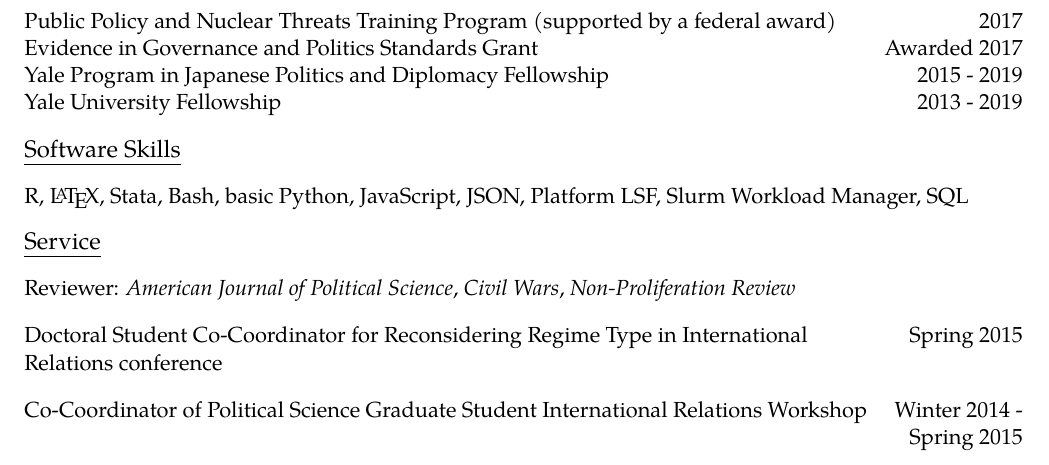
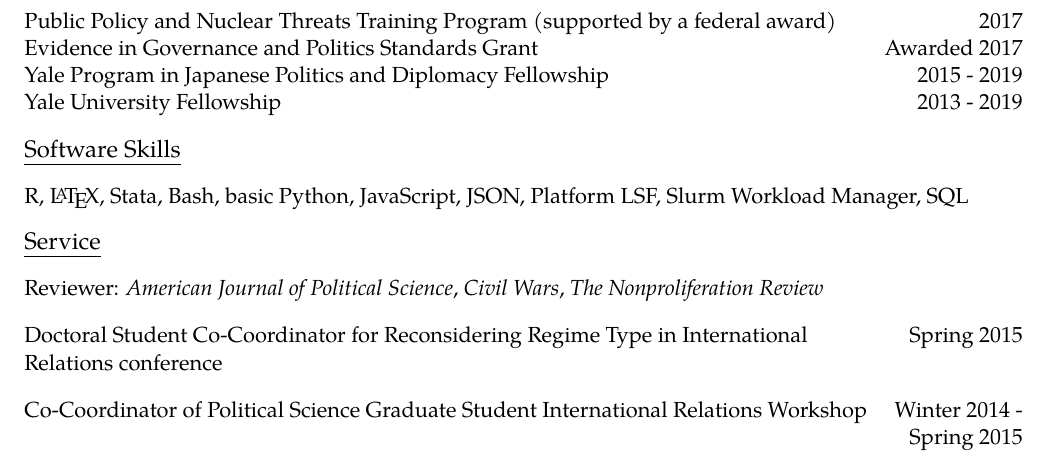
Before and after one commit to jonathonbaron/jonathonbaron.github.io, a LaTeX CV (cv/baron_cv.tex): part of page 4 of 4, cut so that both start at the same text. Compiled offline with pdfLaTeX.

Commit message:
Updates CV.

```diff
--- a/cv/baron_cv.tex
+++ b/cv/baron_cv.tex
@@ -443,7 +443,7 @@ R, \LaTeX, Stata, Bash, basic Python, JavaScript, JSON, Platform LSF, Slurm Work
 \vspace{0.13in}
 
 \begin{tabular*}{7.1in}{l@{\extracolsep{\fill}}r}
-Reviewer: {\it American Journal of Political Science}, {\it Civil Wars}, {\it Non-Proliferation Review} &\\
+Reviewer: {\it American Journal of Political Science}, {\it Civil Wars}, {\it The Nonproliferation Review} &\\
 \end{tabular*}
 
 \vspace{0.13in}
```
Also changed, not shown: cv/baron_cv.pdf, 2 other files.
